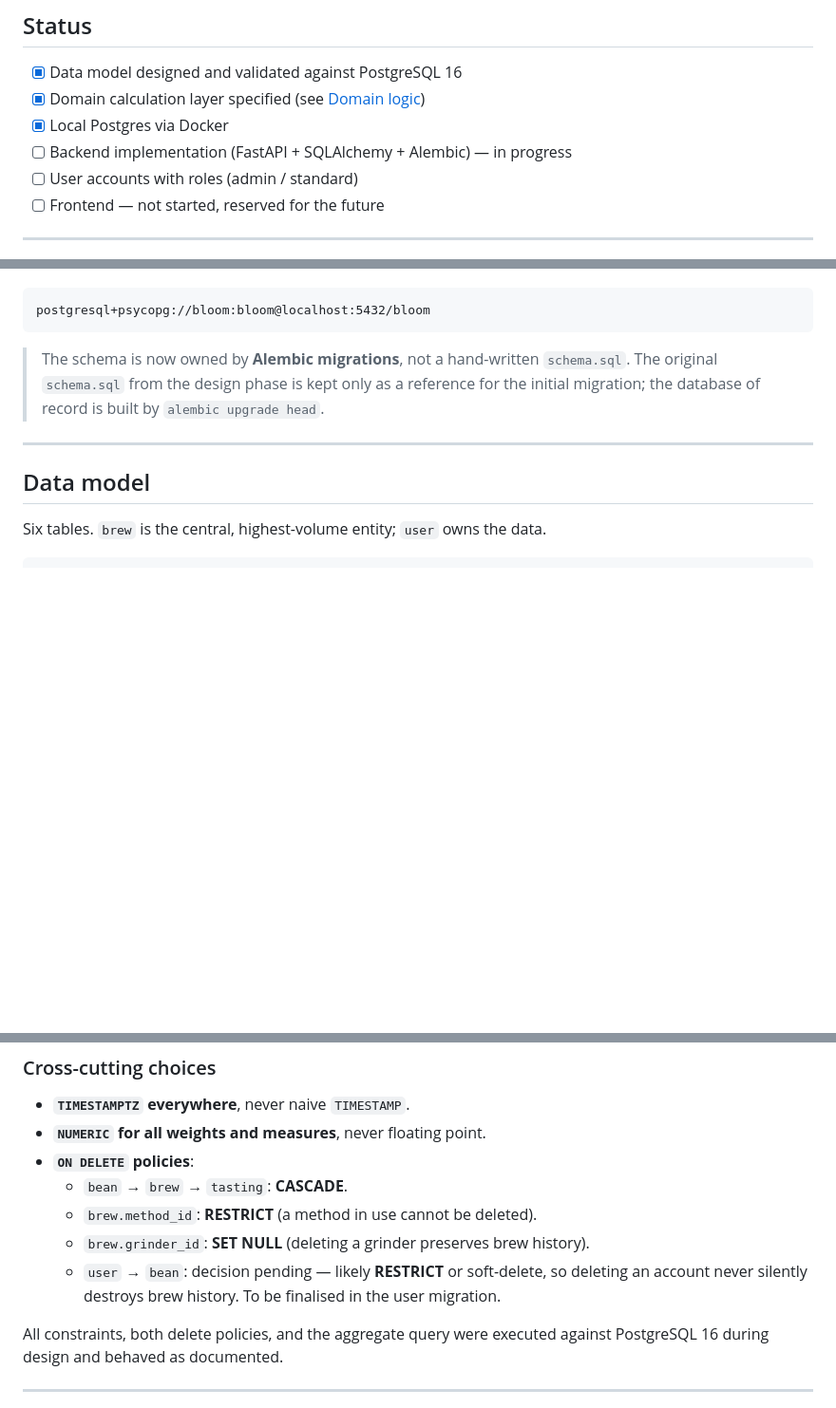
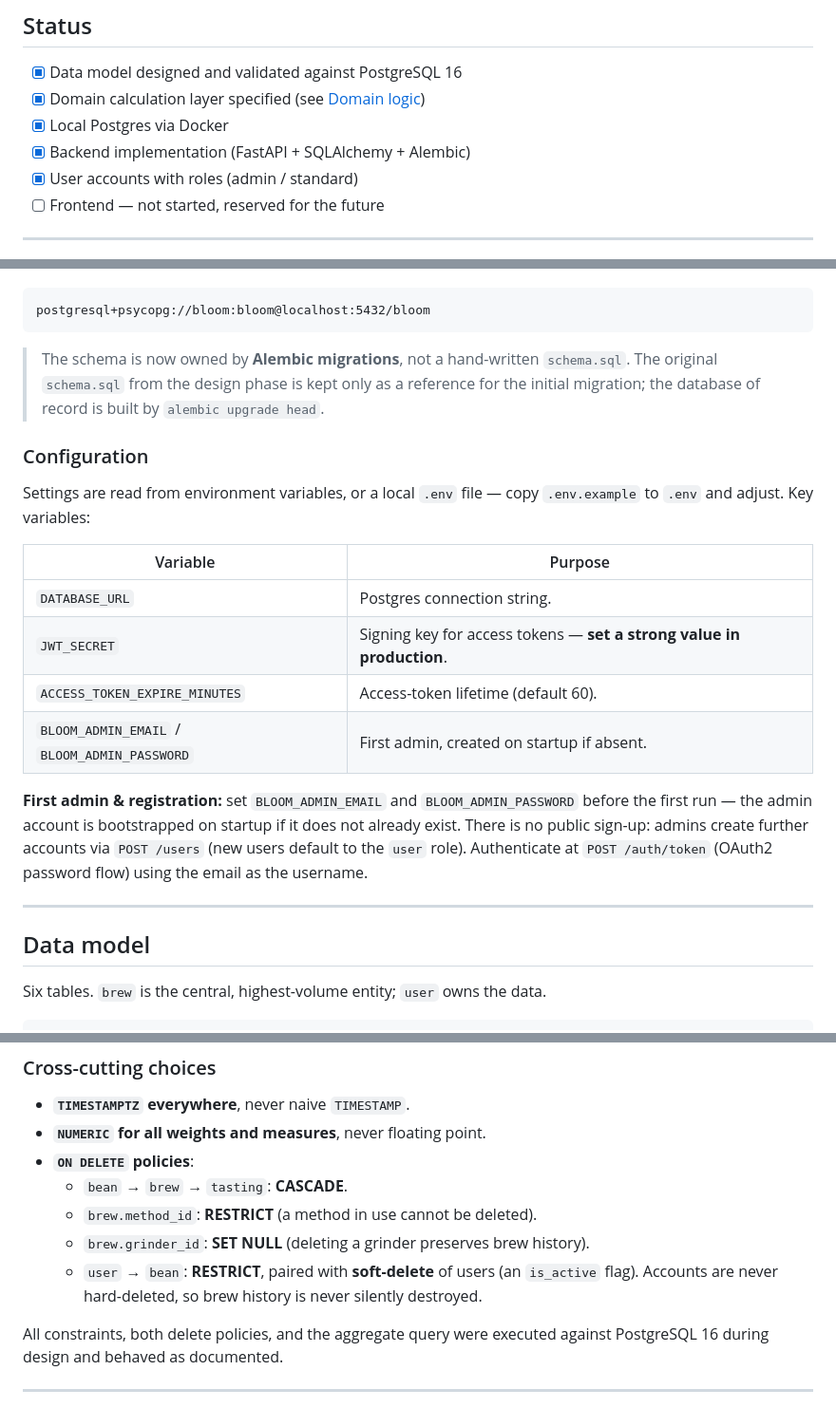
Before and after one commit to jpizquierdo/bloom, a Markdown page: README.md, 3 parts joined by grey strips. Shown at 95% size. GitHub-like rendering; blank space fills up the shorter version.

Commit message:
docs(readme): document configuration and finalize user->bean policy
- Add a Configuration section (env vars, .env, first-admin bootstrap, no public
  registration, OAuth2 login)
- Finalize the previously-pending user->bean ON DELETE as RESTRICT + soft-delete
- Mark backend implementation and user accounts as done in Status

```diff
--- a/README.md
+++ b/README.md
@@ -14,8 +14,8 @@ directory is reserved for later and is out of scope for now.
 - [x] Data model designed and validated against PostgreSQL 16
 - [x] Domain calculation layer specified (see [Domain logic](#domain-logic))
 - [x] Local Postgres via Docker
-- [ ] Backend implementation (FastAPI + SQLAlchemy + Alembic) — in progress
-- [ ] User accounts with roles (admin / standard)
+- [x] Backend implementation (FastAPI + SQLAlchemy + Alembic)
+- [x] User accounts with roles (admin / standard)
 - [ ] Frontend — not started, reserved for the future
 
 ---
@@ -164,6 +164,24 @@ postgresql+psycopg://bloom:bloom@localhost:5432/bloom
 > The original `schema.sql` from the design phase is kept only as a reference for the
 > initial migration; the database of record is built by `alembic upgrade head`.
 
+### Configuration
+
+Settings are read from environment variables, or a local `.env` file — copy
+`.env.example` to `.env` and adjust. Key variables:
+
+| Variable | Purpose |
+|----------|---------|
+| `DATABASE_URL` | Postgres connection string. |
+| `JWT_SECRET` | Signing key for access tokens — **set a strong value in production**. |
+| `ACCESS_TOKEN_EXPIRE_MINUTES` | Access-token lifetime (default 60). |
+| `BLOOM_ADMIN_EMAIL` / `BLOOM_ADMIN_PASSWORD` | First admin, created on startup if absent. |
+
+**First admin & registration:** set `BLOOM_ADMIN_EMAIL` and `BLOOM_ADMIN_PASSWORD`
+before the first run — the admin account is bootstrapped on startup if it does not
+already exist. There is no public sign-up: admins create further accounts via
+`POST /users` (new users default to the `user` role). Authenticate at
+`POST /auth/token` (OAuth2 password flow) using the email as the username.
+
 ---
 
 ## Data model
@@ -246,8 +264,9 @@ possible future upgrade.
   - `bean` → `brew` → `tasting`: **CASCADE**.
   - `brew.method_id`: **RESTRICT** (a method in use cannot be deleted).
   - `brew.grinder_id`: **SET NULL** (deleting a grinder preserves brew history).
-  - `user` → `bean`: decision pending — likely **RESTRICT** or soft-delete, so deleting
-    an account never silently destroys brew history. To be finalised in the user migration.
+  - `user` → `bean`: **RESTRICT**, paired with **soft-delete** of users (an
+    `is_active` flag). Accounts are never hard-deleted, so brew history is never
+    silently destroyed.
 
 All constraints, both delete policies, and the aggregate query were executed against
 PostgreSQL 16 during design and behaved as documented.
```
